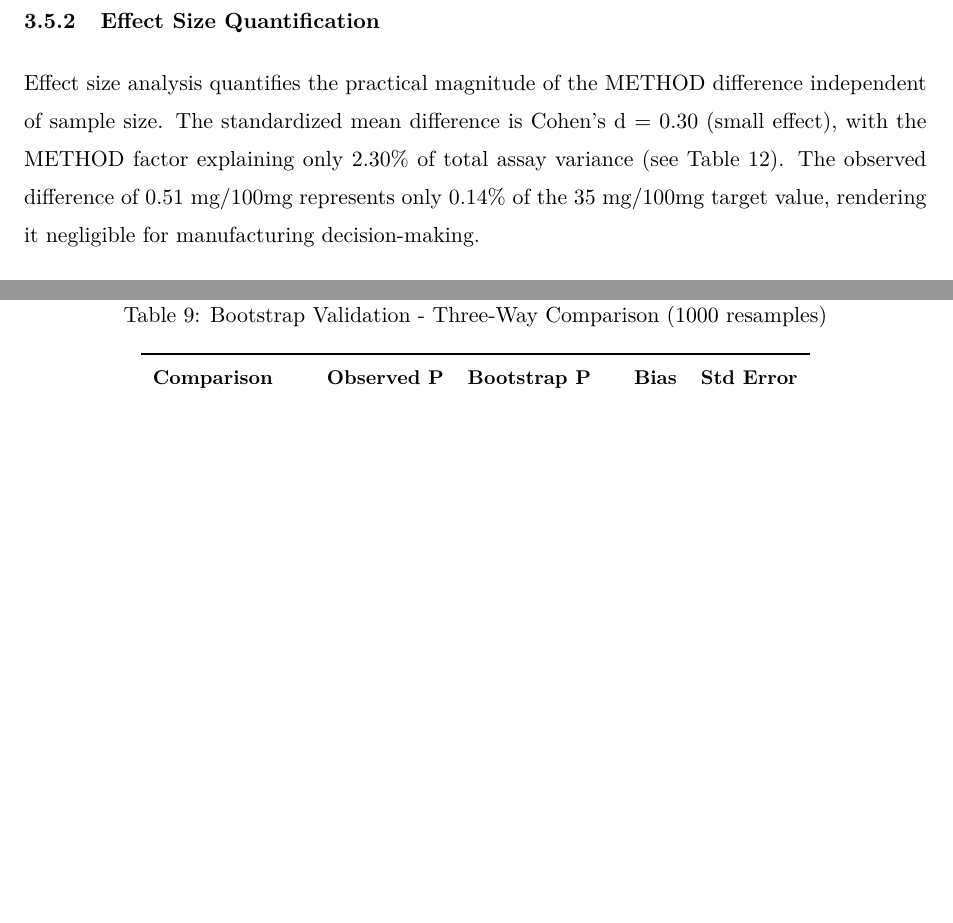
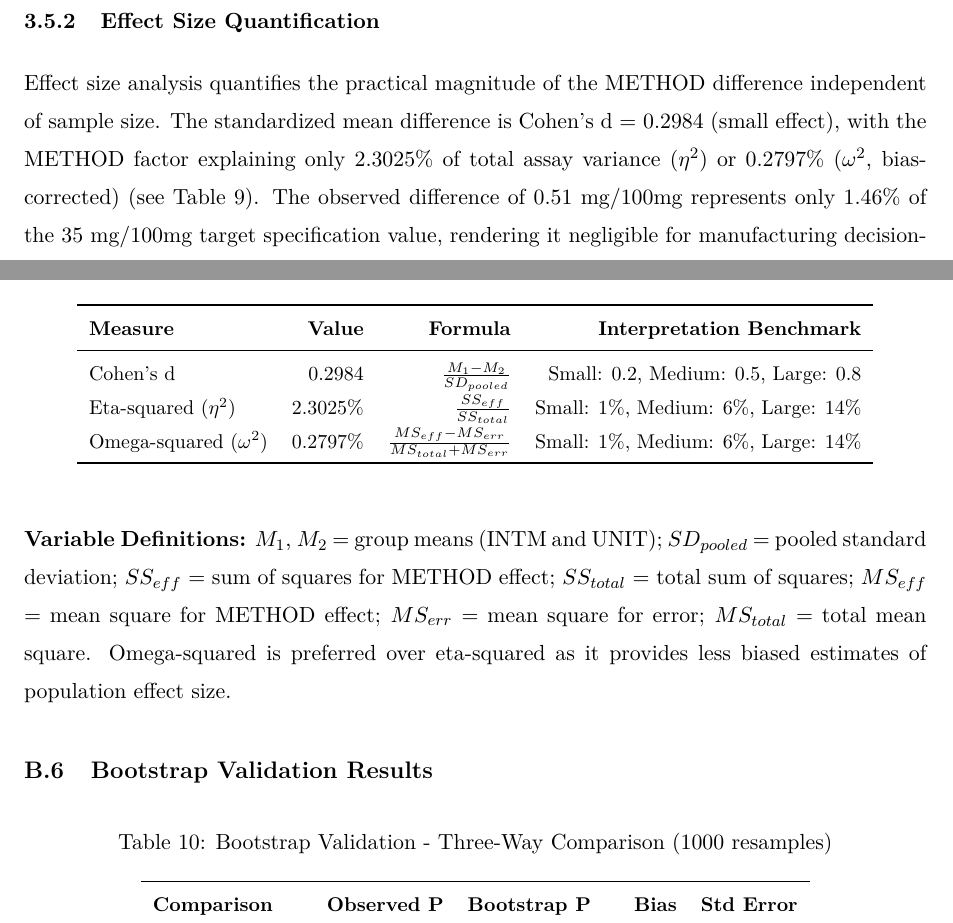
Before and after one commit to bloggerwang1217/a-tale-of-two-thieves, a LaTeX document (Case8.1.tex): two parts of pages 12 and 24 of 26 before the commit and two parts of pages 12 and 23 of 25 after it, joined at a grey line, cut so that both start at the same text, the shorter picture padded with empty space. Compiled offline with XeLaTeX; a missing font is replaced by an installed copy or a similar font.

Commit message:
Effect size

```diff
--- a/Case8.1.tex
+++ b/Case8.1.tex
@@ -421,7 +421,7 @@ Diagnostic checks confirm that mixed model assumptions are reasonably satisfied.
 
 \subsubsection{Effect Size Quantification}
 
-Effect size analysis quantifies the practical magnitude of the METHOD difference independent of sample size. The standardized mean difference is Cohen's d = 0.30 (small effect), with the METHOD factor explaining only 2.30\% of total assay variance (see Table \ref{tab:a10}). The observed difference of 0.51 mg/100mg represents only 0.14\% of the 35 mg/100mg target value, rendering it negligible for manufacturing decision-making.
+Effect size analysis quantifies the practical magnitude of the METHOD difference independent of sample size. The standardized mean difference is Cohen's d = 0.2984 (small effect), with the METHOD factor explaining only 2.3025\% of total assay variance ($\eta^2$) or 0.2797\% ($\omega^2$, bias-corrected) (see Table \ref{tab:a10}). The observed difference of 0.51 mg/100mg represents only 1.46\% of the 35 mg/100mg target specification value, rendering it negligible for manufacturing decision-making.
 
 \subsubsection{Thief-to-Tablet Comparison: Assessment of Measurement Bias}
 
@@ -731,7 +731,27 @@ Overall, diagnostic assessments demonstrate that mixed model assumptions are ade
 	\end{tabular}
 \end{table}
 
-\clearpage
+\subsection{Effect Size Calculations}
+
+% --- Table A.10 (Effect Size Measures) ---
+\begin{table}[H]
+	\centering
+	\caption{Effect Size Measures for METHOD Comparison}
+	\label{tab:a10}
+	\small
+	\begin{tabular}{l rrr}
+		\toprule
+		\textbf{Measure} & \textbf{Value} & \textbf{Formula} & \textbf{Interpretation Benchmark} \\
+		\midrule
+		Cohen's d & 0.2984 & $\frac{M_1 - M_2}{SD_{pooled}}$ & Small: 0.2, Medium: 0.5, Large: 0.8 \\
+		Eta-squared ($\eta^2$) & 2.3025\% & $\frac{SS_{eff}}{SS_{total}}$ & Small: 1\%, Medium: 6\%, Large: 14\% \\
+		Omega-squared ($\omega^2$) & 0.2797\% & $\frac{MS_{eff} - MS_{err}}{MS_{total} + MS_{err}}$ & Small: 1\%, Medium: 6\%, Large: 14\% \\
+		\bottomrule
+	\end{tabular}
+	\\ \vspace{0.2cm}
+
+\end{table}
+\textbf{Variable Definitions:} $M_1$, $M_2$ = group means (INTM and UNIT); $SD_{pooled}$ = pooled standard deviation; $SS_{eff}$ = sum of squares for METHOD effect; $SS_{total}$ = total sum of squares; $MS_{eff}$ = mean square for METHOD effect; $MS_{err}$ = mean square for error; $MS_{total}$ = total mean square. Omega-squared is preferred over eta-squared as it provides less biased estimates of population effect size.
 
 \subsection{Bootstrap Validation Results}
 
```
Also changed, not shown: self-review.md (+1 -0 lines), Case8.1.pdf, Case8.1.tex (23 more changed lines), 1 other file.
